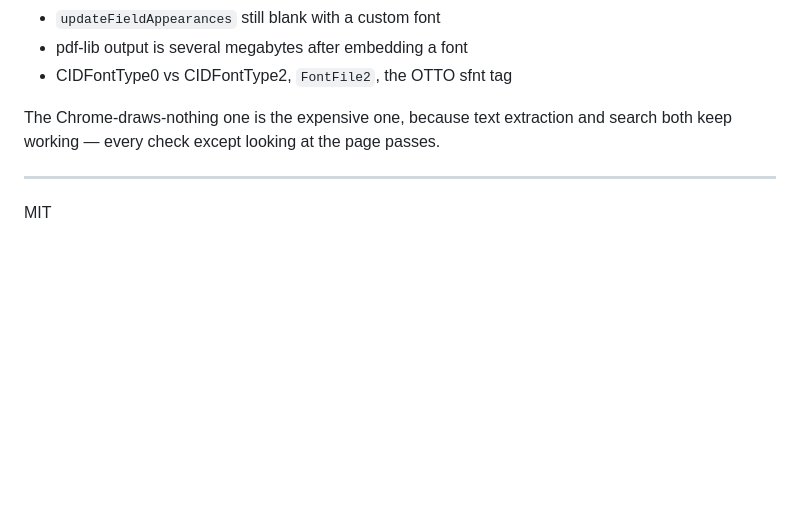
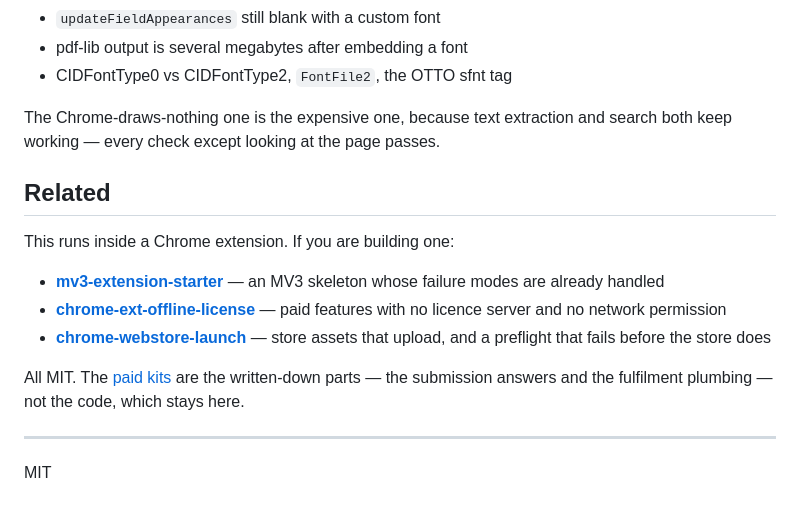
Before and after one commit to Kuan-1113/pdf-lib-cjk, a Markdown page: README.md, the part around the change. Rendered like a GitHub page; blank space fills up the shorter version.

Commit message:
README: link the sibling repos and the kits
These two had no path to anything else. pdf-lib-cjk in particular is the
repo most likely to get outside traffic, and it was a dead end.

Co-Authored-By: Claude Opus 5 <noreply@anthropic.com>

```diff
--- a/README.md
+++ b/README.md
@@ -158,6 +158,21 @@ licensing here exists to serve.
 The Chrome-draws-nothing one is the expensive one, because text extraction and
 search both keep working — every check except looking at the page passes.
 
+## Related
+
+This runs inside a Chrome extension. If you are building one:
+
+- [**mv3-extension-starter**](https://github.com/Kuan-1113/mv3-extension-starter)
+  — an MV3 skeleton whose failure modes are already handled
+- [**chrome-ext-offline-license**](https://github.com/Kuan-1113/chrome-ext-offline-license)
+  — paid features with no licence server and no network permission
+- [**chrome-webstore-launch**](https://github.com/Kuan-1113/chrome-webstore-launch)
+  — store assets that upload, and a preflight that fails before the store does
+
+All MIT. The [paid kits](https://7568880033463.gumroad.com/l/nsoynq) are the
+written-down parts — the submission answers and the fulfilment plumbing — not
+the code, which stays here.
+
 ---
 
 MIT
```
